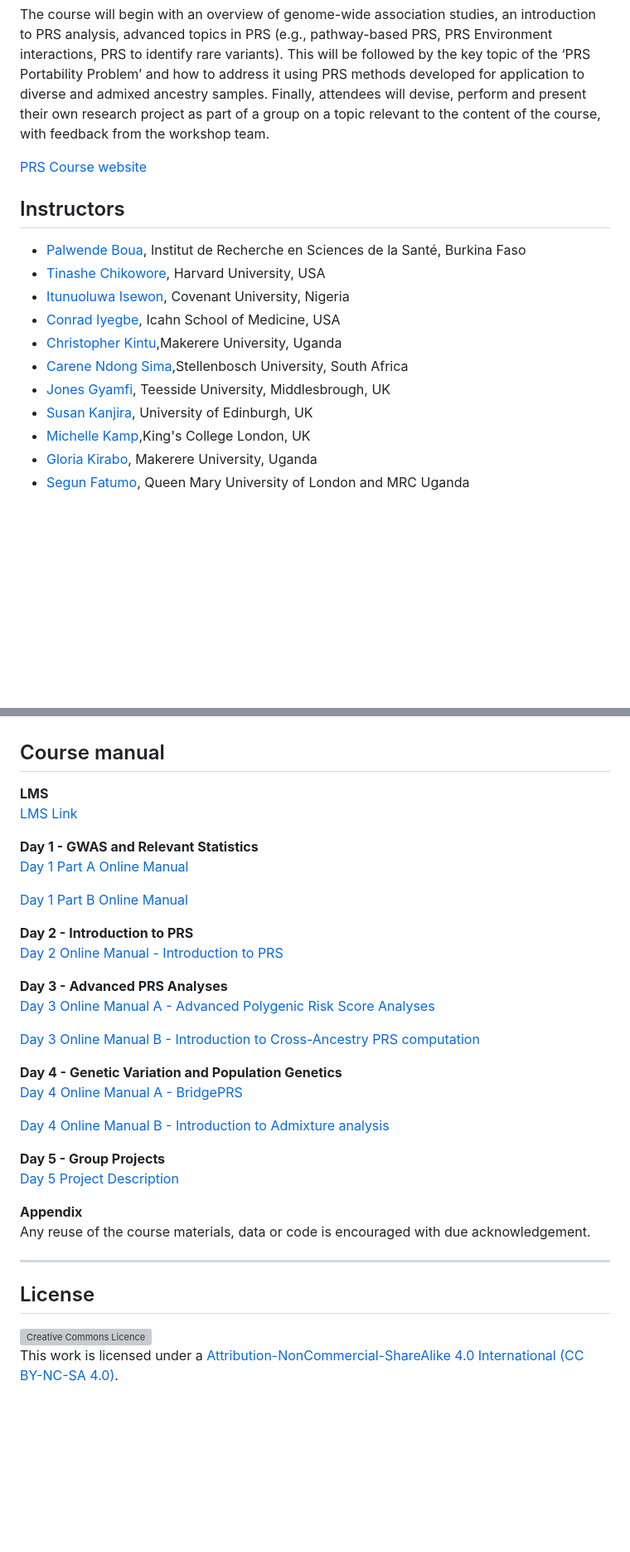
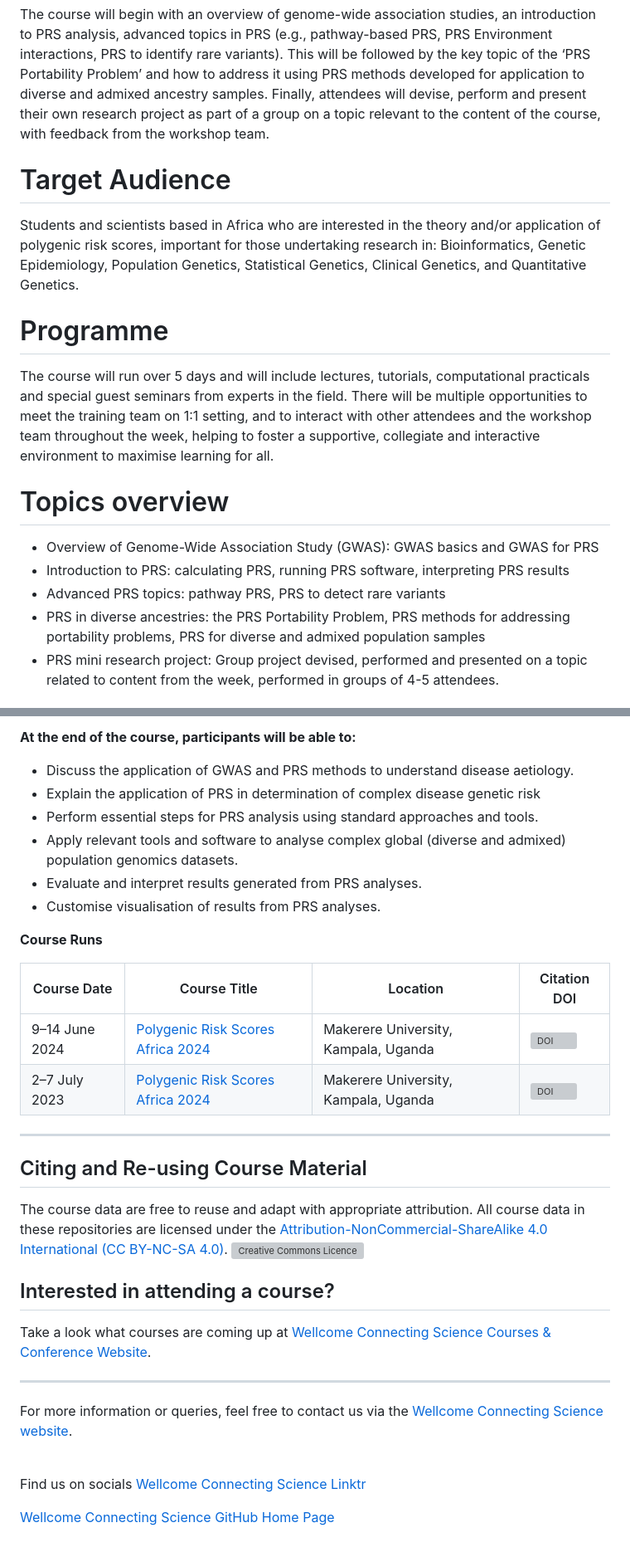
Before and after one commit to WCSCourses/Polygenic_Risk_Scores, a Markdown page: README.md, 2 parts joined by grey strips. Shown at 83% size. GitHub-like rendering; blank space fills up the shorter version; grey boxes are pictures that could not be loaded.

Commit message:
formatted to newer version

```diff
--- a/README.md
+++ b/README.md
@@ -7,21 +11,18 @@ This short course will equip scientists based in Africa with tools and approache
 
 The course will begin with an overview of genome-wide association studies, an introduction to PRS analysis, advanced topics in PRS (e.g., pathway-based PRS, PRS Environment interactions, PRS to identify rare variants). This will be followed by the key topic of the ‘PRS Portability Problem’ and how to address it using PRS methods developed for application to diverse and admixed ancestry samples. Finally, attendees will devise, perform and present their own research project as part of a group on a topic relevant to the content of the course, with feedback from the workshop team.
 
+# Target Audience
 
-[PRS Course website](https://coursesandconferences.wellcomeconnectingscience.org/event/polygenic-risk-score-analysis-africa-20240609/)
+Students and scientists based in Africa who are interested in the theory and/or application of polygenic risk scores, important for those undertaking research in: Bioinformatics, Genetic Epidemiology, Population Genetics, Statistical Genetics, Clinical Genetics, and Quantitative Genetics.
 
-## Instructors
-- [Palwende Boua](https://crun.bf/researchers/palwende-romuald-boua/), Institut de Recherche en Sciences de la Santé, Burkina Faso
-- [Tinashe Chikowore](https://connects.catalyst.harvard.edu/Profiles/display/Person/213790), Harvard University, USA
-- [Itunuoluwa Isewon](https://scholar.google.com/citations?user=haW6Ux8AAAAJ&hl=en), Covenant University, Nigeria
-- [Conrad Iyegbe](https://labs.icahn.mssm.edu/oreillylab/), Icahn School of Medicine, USA
-- [Christopher Kintu](https://www.researchgate.net/scientific-contributions/Christopher-Kintu-2149755900),Makerere University, Uganda
-- [Carene Ndong Sima](https://www.linkedin.com/in/carene-anne-alene-ndong-sima),Stellenbosch University, South Africa
-- [Jones Gyamfi](https://research.tees.ac.uk/en/persons/jones-gyamfi), Teesside University, Middlesbrough, UK
-- [Susan Kanjira](https://www.linkedin.com/in/susankanjira), University of Edinburgh, UK
-- [Michelle Kamp](https://www.linkedin.com/in/michelle-kamp-4594675/),King's College London, UK
-- [Gloria Kirabo](https://ace.ac.ug), Makerere University, Uganda
-- [Segun Fatumo](https://www.lshtm.ac.uk/aboutus/people/fatumo.segun), Queen Mary University of London and MRC Uganda
+#  Programme
+The course will run over 5 days and will include lectures, tutorials, computational practicals and special guest seminars from experts in the field. There will be multiple opportunities to meet the training team on 1:1 setting, and to interact with other attendees and the workshop team throughout the week, helping to foster a supportive, collegiate and interactive environment to maximise learning for all.
 
+# Topics overview
 
+- Overview of Genome-Wide Association Study (GWAS): GWAS basics and GWAS for PRS
+- Introduction to PRS: calculating PRS, running PRS software, interpreting PRS results
+- Advanced PRS topics: pathway PRS, PRS to detect rare variants
+- PRS in diverse ancestries: the PRS Portability Problem, PRS methods for addressing portability problems, PRS for diverse and admixed population samples
+- PRS mini research project: Group project devised, performed and presented on a topic related to content from the week, performed in groups of 4-5 attendees.
 
@@ -30,41 +30,36 @@ The course will begin with an overview of genome-wide association studies, an in
 
+**At the end of the course, participants will be able to:**
 
+- Discuss the application of GWAS and PRS methods to understand disease aetiology.
+- Explain the application of PRS in determination of complex disease genetic risk
+- Perform essential steps for PRS analysis using standard approaches and tools.
+- Apply relevant tools and software to analyse complex global (diverse and admixed) population genomics datasets.
+- Evaluate and interpret results generated from PRS analyses.
+- Customise visualisation of results from PRS analyses.
 
-## Course manual
+**Course Runs**
 
-**LMS**
-[LMS Link](https://lms.wellcomeconnectingscience.org/)
-
-**Day 1 - GWAS and Relevant Statistics**
-[Day 1 Part A Online Manual](modules/Day1a.docx.md)
-
-[Day 1 Part B Online Manual](modules/Day1b.docx.md)
-
-
-**Day 2 - Introduction to PRS**
-[Day 2 Online Manual - Introduction to PRS](modules/Day2.docx.md)
-
-
-**Day 3 - Advanced PRS Analyses**
-[Day 3 Online Manual A - Advanced Polygenic Risk Score Analyses](modules/Day3a.docx.md)
-
-[Day 3 Online Manual B - Introduction to Cross-Ancestry PRS computation](modules/Day3b.docx.md)
-
-
-**Day 4 - Genetic Variation and Population Genetics**
-[Day 4 Online Manual A - BridgePRS](modules/Day4a.docx.md)
-
-[Day 4 Online Manual B - Introduction to Admixture analysis](modules/Day4b.docx.md)
-
-
-**Day 5 - Group Projects**
-[Day 5 Project Description](modules/Day5_Projects.md)
-
-
-
-**Appendix**
-Any reuse of the course materials, data or code is encouraged with due acknowledgement.
+| Course Date | Course Title | Location |Citation DOI |
+|-------------|--------------|----------|-------------|
+| 9–14 June 2024  | [Polygenic Risk Scores Africa 2024](https://coursesandconferences.wellcomeconnectingscience.org/event/polygenic-risk-score-analysis-africa-20240609/) | Makerere University, Kampala, Uganda |[![DOI](https://zenodo.org/badge/DOI/10.5281/zenodo.12723490.svg)](https://doi.org/10.5281/zenodo.12723490)|
+| 2–7 July 2023 | [Polygenic Risk Scores Africa 2024](https://coursesandconferences.wellcomeconnectingscience.org/event/polygenic-risk-score-analysis-africa-20230702/) | Makerere University, Kampala, Uganda | [![DOI](https://zenodo.org/badge/DOI/10.5281/zenodo.12667215.svg)](https://doi.org/10.5281/zenodo.12667215)|
 
 ******
-## License
-<a rel="license" href="http://creativecommons.org/licenses/by/4.0/"><img alt="Creative Commons Licence" style="border-width:0" src="https://i.creativecommons.org/l/by-nc-sa/4.0/88x31.png" /></a><br />This work is licensed under a <a rel="license" href="https://creativecommons.org/licenses/by-nc-sa/4.0/">Attribution-NonCommercial-ShareAlike 4.0 International (CC BY-NC-SA 4.0)</a>.
+
+## Citing and Re-using Course Material
+
+The course data are free to reuse and adapt with appropriate attribution. All course data in these repositories are licensed under the <a rel="license" href="https://creativecommons.org/licenses/by-nc-sa/4.0/">Attribution-NonCommercial-ShareAlike 4.0 International (CC BY-NC-SA 4.0)</a>. <a rel="license" href="http://creativecommons.org/licenses/by/4.0/"><img alt="Creative Commons Licence" style="border-width:0" src="https://i.creativecommons.org/l/by-nc-sa/4.0/88x31.png" /></a><br />
+
+## Interested in attending a course?
+
+Take a look what courses are coming up at [Wellcome Connecting Science Courses & Conference Website](https://coursesandconferences.wellcomeconnectingscience.org/our-events/).
+
+---
+
+For more information or queries, feel free to contact us via the [Wellcome Connecting Science website](https://coursesandconferences.wellcomeconnectingscience.org).
+
+<br />
+
+Find us on socials [Wellcome Connecting Science Linktr](https://linktr.ee/eventswcs)
+
+[Wellcome Connecting Science GitHub Home Page](https://github.com/WCSCourses)
```
Also changed, not shown: other parts of README.md (+8 -5 lines).
